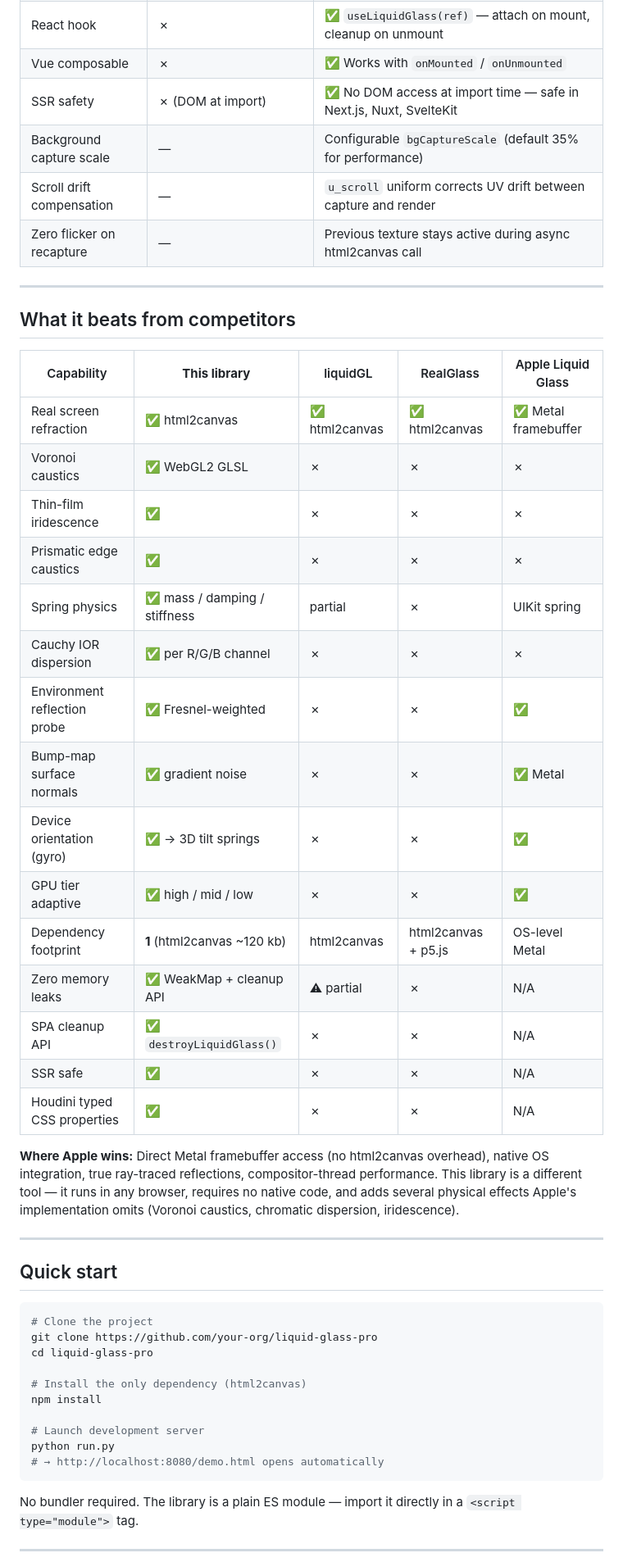
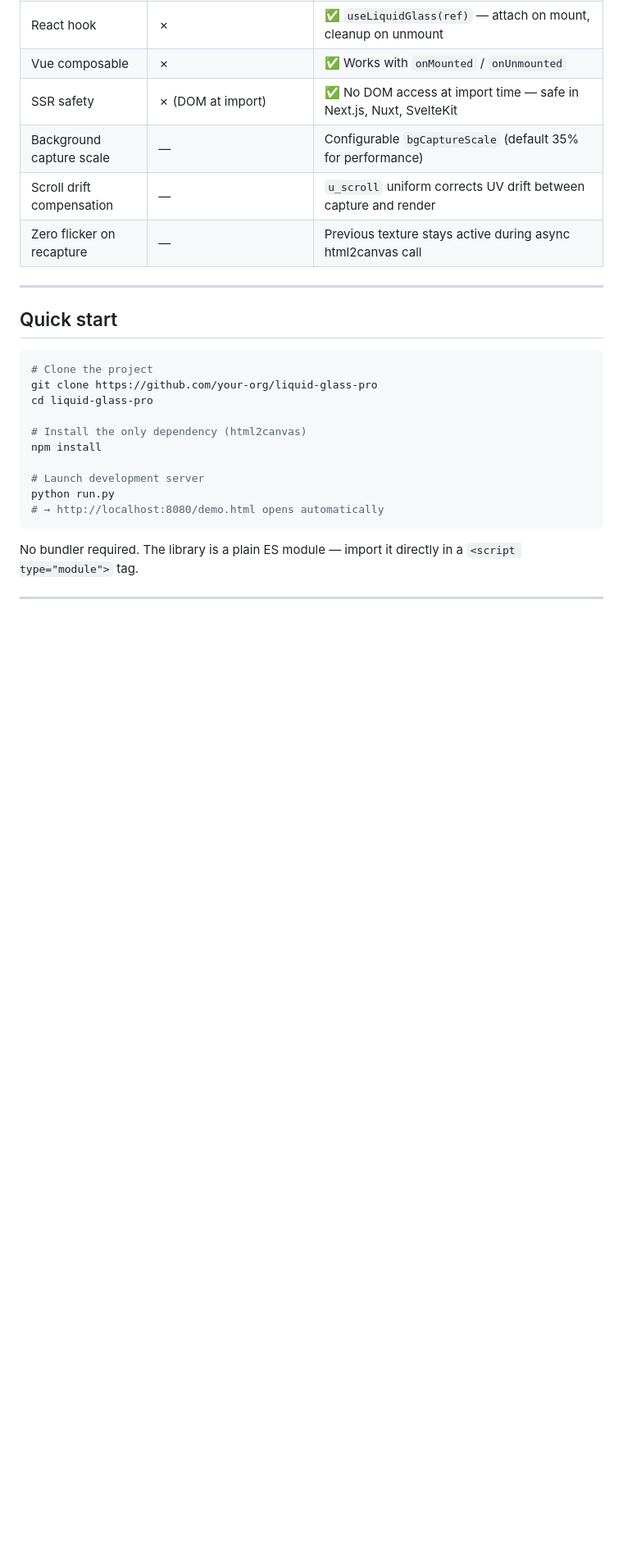
Before and after one commit to BorisMalts/Liquid-Glass-PRO, a Markdown page: README.md, the part around the change. Shown at 82% size. Drawn GitHub-style; blank space fills up the shorter version.

```diff
--- a/README.md
+++ b/README.md
@@ -54,30 +54,6 @@
 | Background capture scale | — | Configurable `bgCaptureScale` (default 35% for performance) |
 | Scroll drift compensation | — | `u_scroll` uniform corrects UV drift between capture and render |
 | Zero flicker on recapture | — | Previous texture stays active during async html2canvas call |
-
----
-
-## What it beats from competitors
-
-| Capability | **This library** | liquidGL | RealGlass | Apple Liquid Glass |
-|---|---|---|---|---|
-| Real screen refraction | ✅ html2canvas | ✅ html2canvas | ✅ html2canvas | ✅ Metal framebuffer |
-| Voronoi caustics | ✅ WebGL2 GLSL | ✗ | ✗ | ✗ |
-| Thin-film iridescence | ✅ | ✗ | ✗ | ✗ |
-| Prismatic edge caustics | ✅ | ✗ | ✗ | ✗ |
-| Spring physics | ✅ mass / damping / stiffness | partial | ✗ | UIKit spring |
-| Cauchy IOR dispersion | ✅ per R/G/B channel | ✗ | ✗ | ✗ |
-| Environment reflection probe | ✅ Fresnel-weighted | ✗ | ✗ | ✅ |
-| Bump-map surface normals | ✅ gradient noise | ✗ | ✗ | ✅ Metal |
-| Device orientation (gyro) | ✅ → 3D tilt springs | ✗ | ✗ | ✅ |
-| GPU tier adaptive | ✅ high / mid / low | ✗ | ✗ | ✅ |
-| Dependency footprint | **1** (html2canvas ~120 kb) | html2canvas | html2canvas + p5.js | OS-level Metal |
-| Zero memory leaks | ✅ WeakMap + cleanup API | ⚠ partial | ✗ | N/A |
-| SPA cleanup API | ✅ `destroyLiquidGlass()` | ✗ | ✗ | N/A |
-| SSR safe | ✅ | ✗ | ✗ | N/A |
-| Houdini typed CSS properties | ✅ | ✗ | ✗ | N/A |
-
-**Where Apple wins:** Direct Metal framebuffer access (no html2canvas overhead), native OS integration, true ray-traced reflections, compositor-thread performance. This library is a different tool — it runs in any browser, requires no native code, and adds several physical effects Apple's implementation omits (Voronoi caustics, chromatic dispersion, iridescence).
 
 ---
 
```
